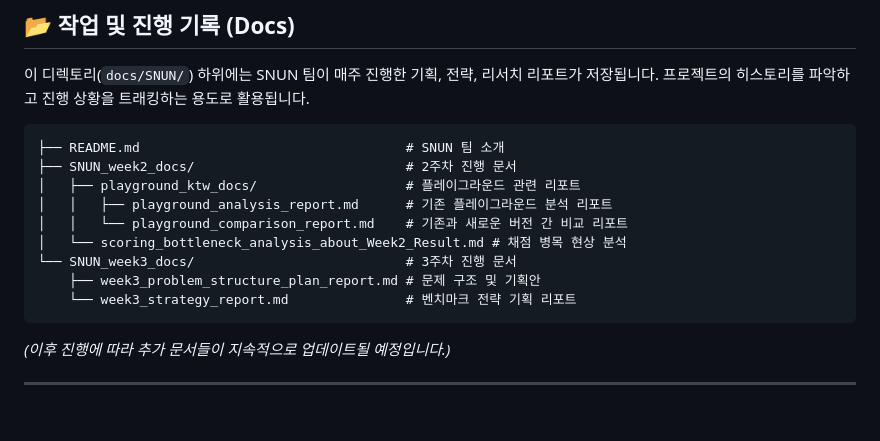
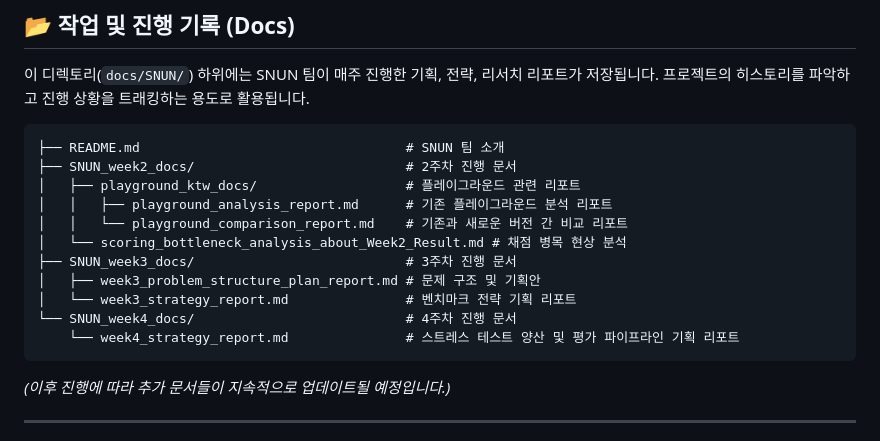
Before and after one commit to soonsoonLABS/wemeet-uni-bench, a Markdown page: docs/SNUN/README.md, the part around the change. Drawn GitHub-style; blank space fills up the shorter version.

````diff
--- a/docs/SNUN/README.md
+++ b/docs/SNUN/README.md
@@ -35,9 +35,11 @@ SNUN 팀은 **"이 AI가 대학생의 실제 학업에 얼마나 도움이 되
 │   │   ├── playground_analysis_report.md      # 기존 플레이그라운드 분석 리포트
 │   │   └── playground_comparison_report.md    # 기존과 새로운 버전 간 비교 리포트
 │   └── scoring_bottleneck_analysis_about_Week2_Result.md # 채점 병목 현상 분석
-└── SNUN_week3_docs/                           # 3주차 진행 문서
-    ├── week3_problem_structure_plan_report.md # 문제 구조 및 기획안
-    └── week3_strategy_report.md               # 벤치마크 전략 기획 리포트
+├── SNUN_week3_docs/                           # 3주차 진행 문서
+│   ├── week3_problem_structure_plan_report.md # 문제 구조 및 기획안
+│   └── week3_strategy_report.md               # 벤치마크 전략 기획 리포트
+└── SNUN_week4_docs/                           # 4주차 진행 문서
+    └── week4_strategy_report.md               # 스트레스 테스트 양산 및 평가 파이프라인 기획 리포트
 ```
 
 *(이후 진행에 따라 추가 문서들이 지속적으로 업데이트될 예정입니다.)*
````
